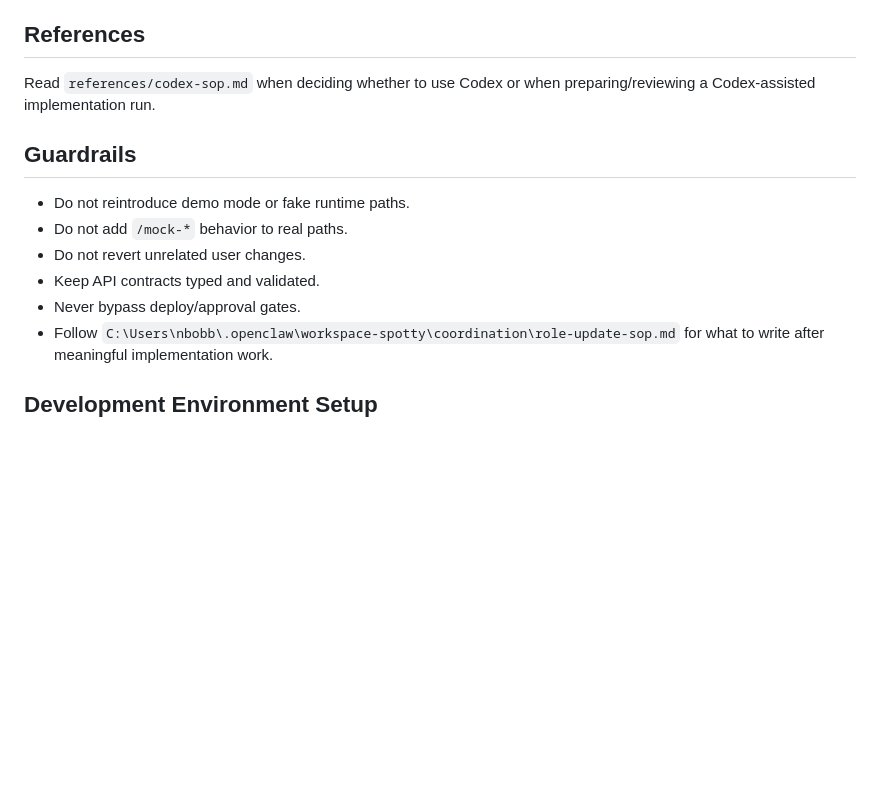
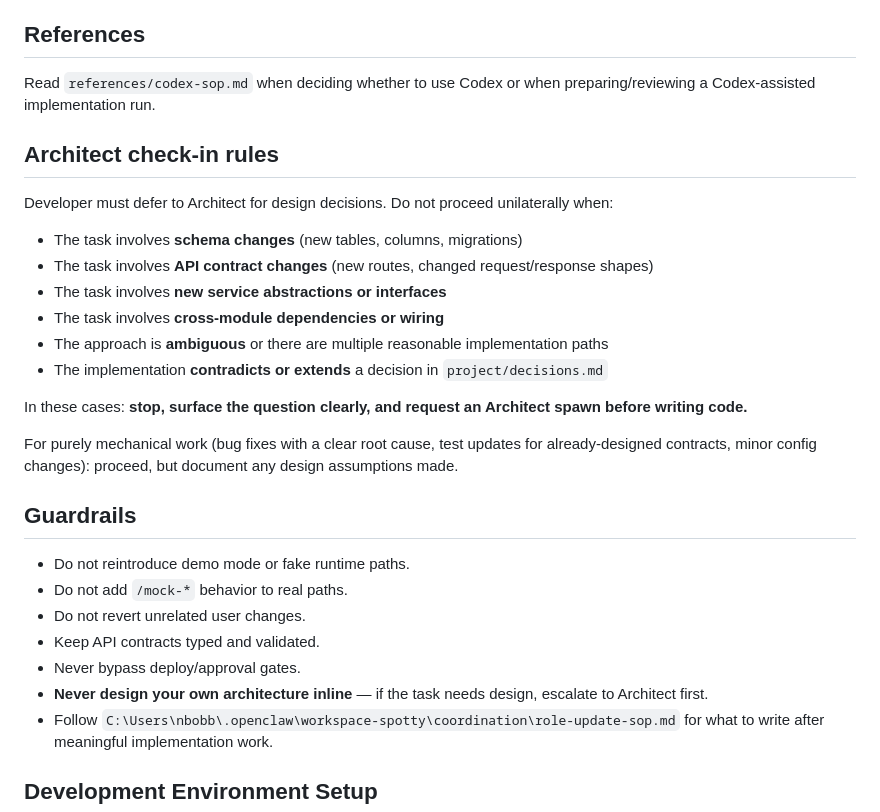
Before and after one commit to shotspot-collab/openclaw-spotty, a Markdown page: skills/shotspot-developer/SKILL.md, the part around the change. Drawn GitHub-style; blank space fills up the shorter version.

Commit message:
feat: architect-first guardrails for developer, coordinator orchestration rules

```diff
--- a/skills/shotspot-developer/SKILL.md
+++ b/skills/shotspot-developer/SKILL.md
@@ -56,6 +56,21 @@ Consult repo-local `.codex` files only when legacy task history is specifically
 
 Read `references/codex-sop.md` when deciding whether to use Codex or when preparing/reviewing a Codex-assisted implementation run.
 
+## Architect check-in rules
+
+Developer must defer to Architect for design decisions. Do not proceed unilaterally when:
+
+- The task involves **schema changes** (new tables, columns, migrations)
+- The task involves **API contract changes** (new routes, changed request/response shapes)
+- The task involves **new service abstractions or interfaces**
+- The task involves **cross-module dependencies or wiring**
+- The approach is **ambiguous** or there are multiple reasonable implementation paths
+- The implementation **contradicts or extends** a decision in `project/decisions.md`
+
+In these cases: **stop, surface the question clearly, and request an Architect spawn before writing code.**
+
+For purely mechanical work (bug fixes with a clear root cause, test updates for already-designed contracts, minor config changes): proceed, but document any design assumptions made.
+
 ## Guardrails
 
 - Do not reintroduce demo mode or fake runtime paths.
@@ -63,6 +78,7 @@ Read `references/codex-sop.md` when deciding whether to use Codex or when prepar
 - Do not revert unrelated user changes.
 - Keep API contracts typed and validated.
 - Never bypass deploy/approval gates.
+- **Never design your own architecture inline** — if the task needs design, escalate to Architect first.
 - Follow `C:\Users\nbobb\.openclaw\workspace-spotty\coordination\role-update-sop.md` for what to write after meaningful implementation work.
 
 ## Development Environment Setup
```
Also changed, not shown: skills/shotspot-coordinator/SKILL.md (+12 -2 lines).
